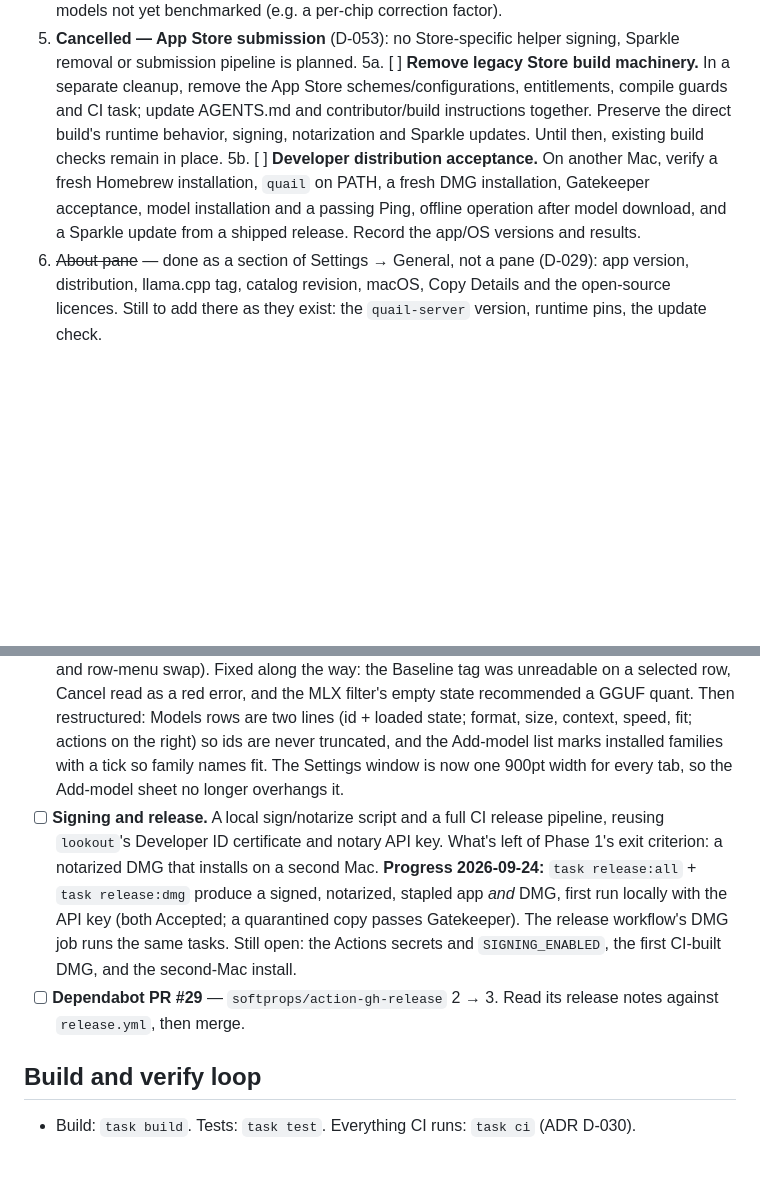
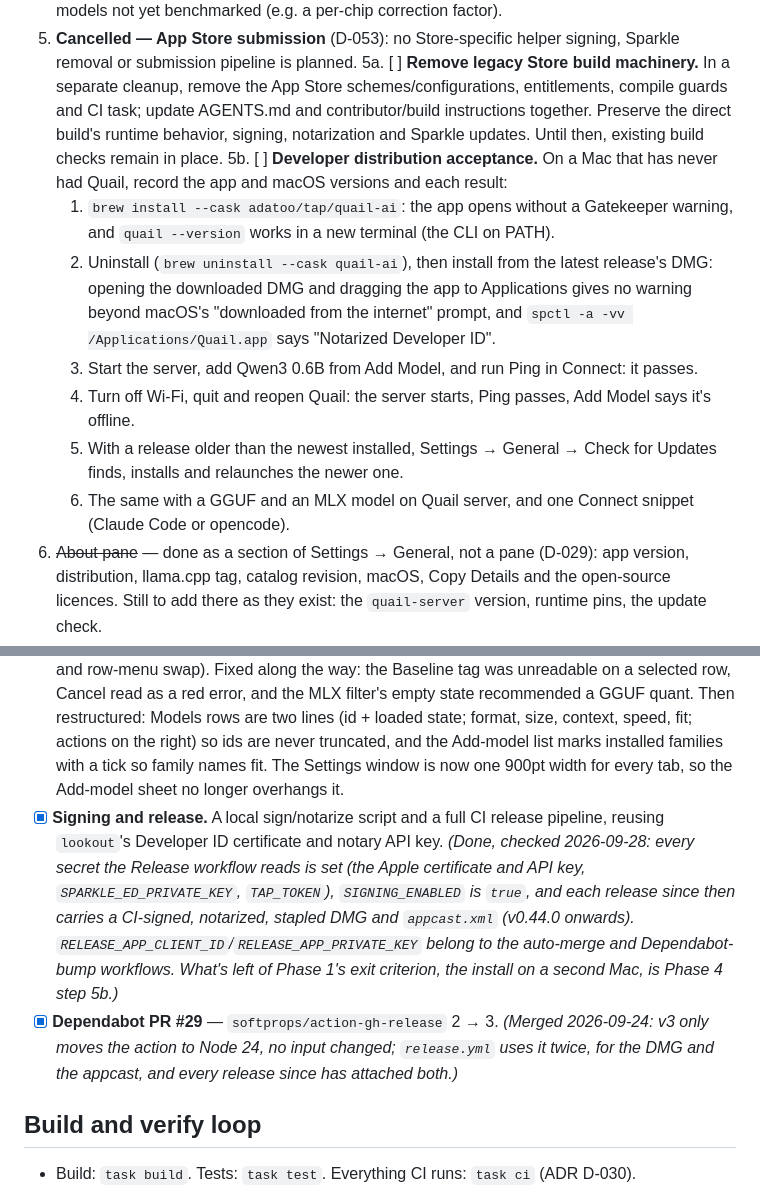
Before and after one commit to adatoo/quail, a Markdown page: docs/IMPLEMENTATION_PLAN.md, 2 parts joined by grey strips. Drawn GitHub-style; blank space fills up the shorter version.

Commit message:
docs: close the release loose ends; spell out the second-Mac check
Co-Authored-By: Claude Opus 5.5 <noreply@anthropic.com>

```diff
--- a/docs/IMPLEMENTATION_PLAN.md
+++ b/docs/IMPLEMENTATION_PLAN.md
@@ -175,7 +175,13 @@ Mac App Store publication is cancelled (D-053). Completed steps in earlier phase
 4. Measured-speed calibration: store TTFT and tok/s per (model, chip) — delivered by Phase 2b's benchmark, shown on installed models; still to do: feed measurements back into estimates for models not yet benchmarked (e.g. a per-chip correction factor).
 5. **Cancelled — App Store submission** (D-053): no Store-specific helper signing, Sparkle removal or submission pipeline is planned.
 5a. [ ] **Remove legacy Store build machinery.** In a separate cleanup, remove the App Store schemes/configurations, entitlements, compile guards and CI task; update AGENTS.md and contributor/build instructions together. Preserve the direct build's runtime behavior, signing, notarization and Sparkle updates. Until then, existing build checks remain in place.
-5b. [ ] **Developer distribution acceptance.** On another Mac, verify a fresh Homebrew installation, `quail` on PATH, a fresh DMG installation, Gatekeeper acceptance, model installation and a passing Ping, offline operation after model download, and a Sparkle update from a shipped release. Record the app/OS versions and results.
+5b. [ ] **Developer distribution acceptance.** On a Mac that has never had Quail, record the app and macOS versions and each result:
+    1. `brew install --cask adatoo/tap/quail-ai`: the app opens without a Gatekeeper warning, and `quail --version` works in a new terminal (the CLI on PATH).
+    2. Uninstall (`brew uninstall --cask quail-ai`), then install from the latest release's DMG: opening the downloaded DMG and dragging the app to Applications gives no warning beyond macOS's "downloaded from the internet" prompt, and `spctl -a -vv /Applications/Quail.app` says "Notarized Developer ID".
+    3. Start the server, add Qwen3 0.6B from Add Model, and run Ping in Connect: it passes.
+    4. Turn off Wi-Fi, quit and reopen Quail: the server starts, Ping passes, Add Model says it's offline.
+    5. With a release older than the newest installed, Settings → General → Check for Updates finds, installs and relaunches the newer one.
+    6. The same with a GGUF and an MLX model on Quail server, and one Connect snippet (Claude Code or opencode).
 6. ~~About pane~~ — done as a section of Settings → General, not a pane (D-029): app version, distribution, llama.cpp tag, catalog revision, macOS, Copy Details and the open-source licences. Still to add there as they exist: the `quail-server` version, runtime pins, the update check.
 
 ## Phase 5 — Multiple endpoints
@@ -199,8 +205,8 @@ Found while reviewing the project on 2026-09-24; not part of any phase.
 - [x] **Compare didn't say which run is the baseline.** Two selected runs are now compared as "other, against baseline": the older run by default, tagged "Baseline" in the table, with a swap button and "Set as Baseline" in the row menu; each cell reads "1.23× faster" or "19% slower" (`BenchmarkComparison`).
 - [x] **Open Chat on runtimes without a web UI.** See Phase 2b step 2. **Phase 3 must set `webUIURL` per adapter:** `quail-server` serves a small page of its own at `/` (Phase 3 step 3e, D-042), so its `webUIURL` is that page; if the deferred Python runtimes ever come back, Rapid-MLX has none (→ `nil`) and oMLX's `/admin` manages models rather than chatting, so it likely stays `nil` too.
 - [x] **Interactive GUI pass** (2026-09-24, Debug build, real server). Models pane (filters, empty MLX state, loaded/default/fit badges) and Add-model sheet (recommendations, verdicts, installed state, download progress, Cancel Download) work; the benchmark changes above were driven live (Preparing → progress → Cancel restores the loaded model; baseline default, swap button and row-menu swap). Fixed along the way: the Baseline tag was unreadable on a selected row, Cancel read as a red error, and the MLX filter's empty state recommended a GGUF quant. Then restructured: Models rows are two lines (id + loaded state; format, size, context, speed, fit; actions on the right) so ids are never truncated, and the Add-model list marks installed families with a tick so family names fit. The Settings window is now one 900pt width for every tab, so the Add-model sheet no longer overhangs it.
-- [ ] **Signing and release.** A local sign/notarize script and a full CI release pipeline, reusing `lookout`'s Developer ID certificate and notary API key. What's left of Phase 1's exit criterion: a notarized DMG that installs on a second Mac. **Progress 2026-09-24:** `task release:all` + `task release:dmg` produce a signed, notarized, stapled app *and* DMG, first run locally with the API key (both Accepted; a quarantined copy passes Gatekeeper). The release workflow's DMG job runs the same tasks. Still open: the Actions secrets and `SIGNING_ENABLED`, the first CI-built DMG, and the second-Mac install.
-- [ ] **Dependabot PR #29** — `softprops/action-gh-release` 2 → 3. Read its release notes against `release.yml`, then merge.
+- [x] **Signing and release.** A local sign/notarize script and a full CI release pipeline, reusing `lookout`'s Developer ID certificate and notary API key. *(Done, checked 2026-09-28: every secret the Release workflow reads is set (the Apple certificate and API key, `SPARKLE_ED_PRIVATE_KEY`, `TAP_TOKEN`), `SIGNING_ENABLED` is `true`, and each release since then carries a CI-signed, notarized, stapled DMG and `appcast.xml` (v0.44.0 onwards). `RELEASE_APP_CLIENT_ID`/`RELEASE_APP_PRIVATE_KEY` belong to the auto-merge and Dependabot-bump workflows. What's left of Phase 1's exit criterion, the install on a second Mac, is Phase 4 step 5b.)*
+- [x] **Dependabot PR #29** — `softprops/action-gh-release` 2 → 3. *(Merged 2026-09-24: v3 only moves the action to Node 24, no input changed; `release.yml` uses it twice, for the DMG and the appcast, and every release since has attached both.)*
 
 ## Build and verify loop
 
```
Also changed, not shown: CHANGELOG.md (+4 -0 lines).
